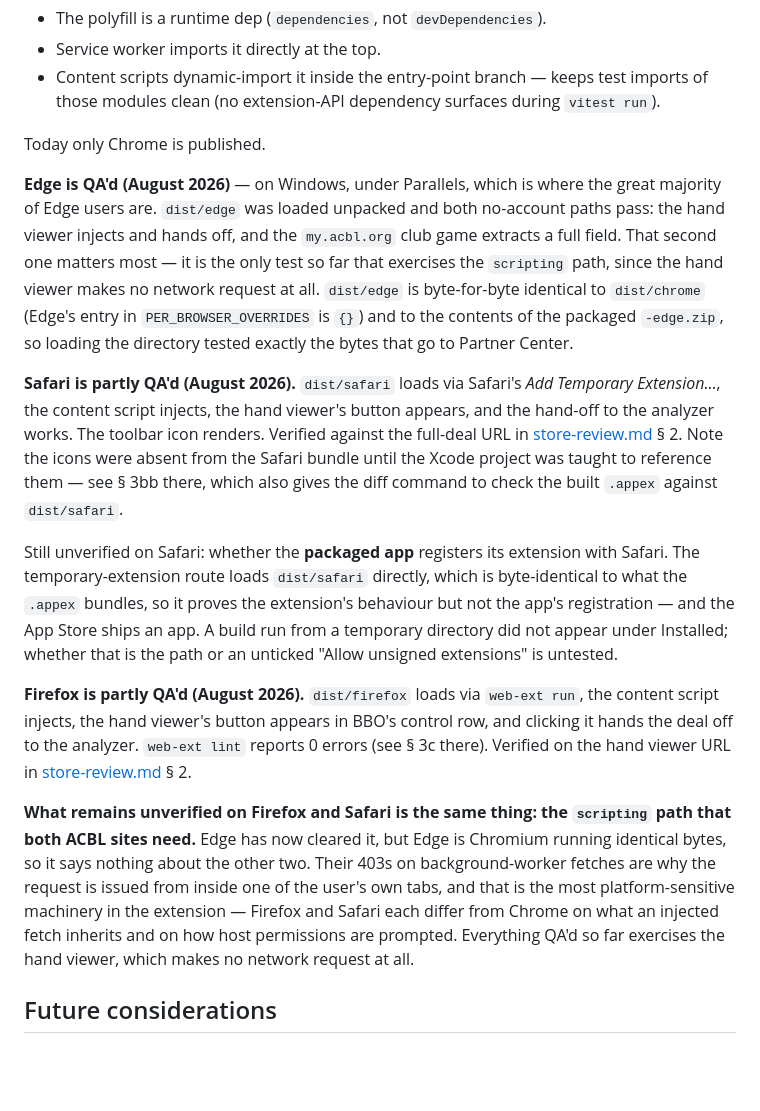
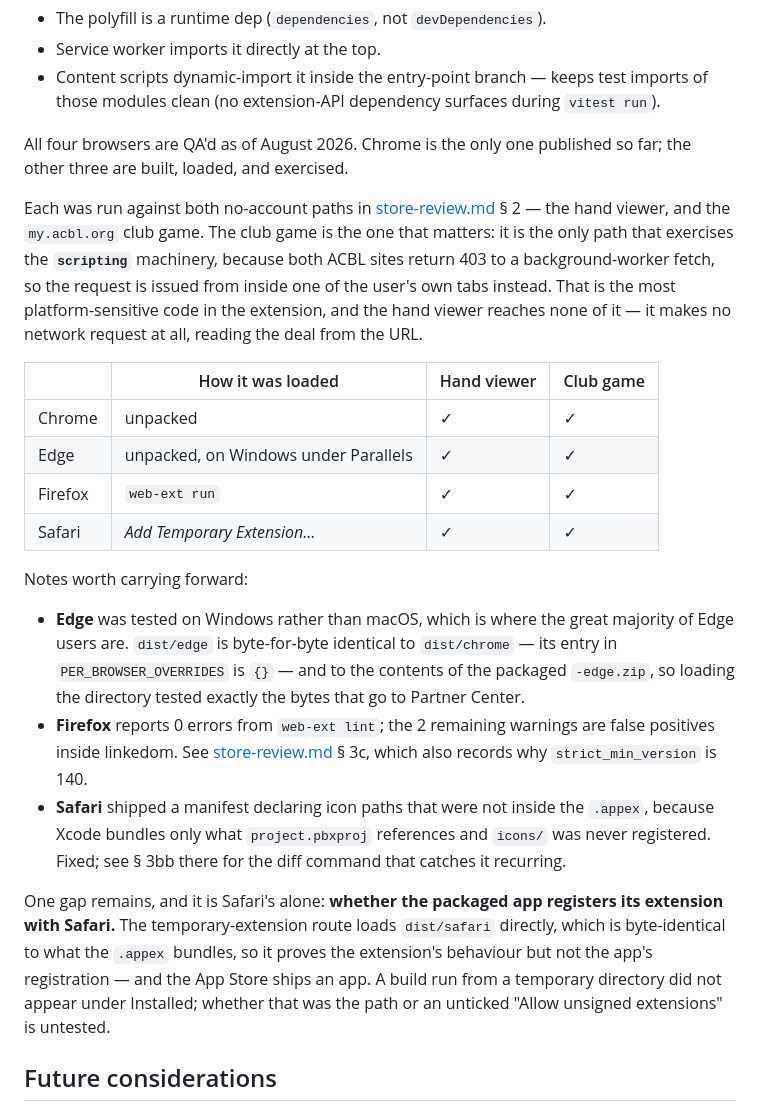
Before and after one commit to Rick-Wilson/acbl-live-fetch, a Markdown page: docs/architecture.md, the part around the change. Rendered like a GitHub page; blank space fills up the shorter version.

Commit message:
All four browsers pass both no-account tests
Firefox and Safari both extract the my.acbl.org club game, which closes
the last real cross-browser question: every browser has now exercised the
scripting path, not just the hand viewer. The hand viewer reads its deal
from the URL and makes no network request, so it never reached the code
that issues a fetch from inside the user's own tab.

Rewrote the cross-browser section as one record rather than the running
commentary it had become over the course of testing.

The one gap left is Safari's alone: whether the packaged app registers its
extension with Safari, as opposed to loading dist/safari directly.

Co-Authored-By: Claude Opus 5 (1M context) <noreply@anthropic.com>

```diff
--- a/docs/architecture.md
+++ b/docs/architecture.md
@@ -216,25 +216,45 @@ Source files use `browser.*` via `webextension-polyfill`:
 - Service worker imports it directly at the top.
 - Content scripts dynamic-import it inside the entry-point branch — keeps test imports of those modules clean (no extension-API dependency surfaces during `vitest run`).
 
-Today only Chrome is published.
+All four browsers are QA'd as of August 2026. Chrome is the only one published
+so far; the other three are built, loaded, and exercised.
 
-**Edge is QA'd (August 2026)** — on Windows, under Parallels, which is where
-the great majority of Edge users are. `dist/edge` was loaded unpacked and both
-no-account paths pass: the hand viewer injects and hands off, and the
-`my.acbl.org` club game extracts a full field. That second one matters most —
-it is the only test so far that exercises the `scripting` path, since the hand
-viewer makes no network request at all. `dist/edge` is byte-for-byte identical
-to `dist/chrome` (Edge's entry in `PER_BROWSER_OVERRIDES` is `{}`) and to the
-contents of the packaged `-edge.zip`, so loading the directory tested exactly
-the bytes that go to Partner Center.
+Each was run against both no-account paths in [store-review.md](store-review.md)
+§ 2 — the hand viewer, and the `my.acbl.org` club game. The club game is the one
+that matters: it is the only path that exercises the **`scripting`** machinery,
+because both ACBL sites return 403 to a background-worker fetch, so the request
+is issued from inside one of the user's own tabs instead. That is the most
+platform-sensitive code in the extension, and the hand viewer reaches none of it
+— it makes no network request at all, reading the deal from the URL.
 
-**Safari is partly QA'd (August 2026).** `dist/safari` loads via Safari's *Add Temporary Extension…*, the content script injects, the hand viewer's button appears, and the hand-off to the analyzer works. The toolbar icon renders. Verified against the full-deal URL in [store-review.md](store-review.md) § 2. Note the icons were absent from the Safari bundle until the Xcode project was taught to reference them — see § 3bb there, which also gives the diff command to check the built `.appex` against `dist/safari`.
+| | How it was loaded | Hand viewer | Club game |
+|---|---|---|---|
+| Chrome | unpacked | ✓ | ✓ |
+| Edge | unpacked, on Windows under Parallels | ✓ | ✓ |
+| Firefox | `web-ext run` | ✓ | ✓ |
+| Safari | *Add Temporary Extension…* | ✓ | ✓ |
 
-Still unverified on Safari: whether the **packaged app** registers its extension with Safari. The temporary-extension route loads `dist/safari` directly, which is byte-identical to what the `.appex` bundles, so it proves the extension's behaviour but not the app's registration — and the App Store ships an app. A build run from a temporary directory did not appear under Installed; whether that is the path or an unticked "Allow unsigned extensions" is untested.
+Notes worth carrying forward:
 
-**Firefox is partly QA'd (August 2026).** `dist/firefox` loads via `web-ext run`, the content script injects, the hand viewer's button appears in BBO's control row, and clicking it hands the deal off to the analyzer. `web-ext lint` reports 0 errors (see § 3c there). Verified on the hand viewer URL in [store-review.md](store-review.md) § 2.
+- **Edge** was tested on Windows rather than macOS, which is where the great
+  majority of Edge users are. `dist/edge` is byte-for-byte identical to
+  `dist/chrome` — its entry in `PER_BROWSER_OVERRIDES` is `{}` — and to the
+  contents of the packaged `-edge.zip`, so loading the directory tested exactly
+  the bytes that go to Partner Center.
+- **Firefox** reports 0 errors from `web-ext lint`; the 2 remaining warnings are
+  false positives inside linkedom. See [store-review.md](store-review.md) § 3c,
+  which also records why `strict_min_version` is 140.
+- **Safari** shipped a manifest declaring icon paths that were not inside the
+  `.appex`, because Xcode bundles only what `project.pbxproj` references and
+  `icons/` was never registered. Fixed; see § 3bb there for the diff command
+  that catches it recurring.
 
-**What remains unverified on Firefox and Safari is the same thing: the `scripting` path that both ACBL sites need.** Edge has now cleared it, but Edge is Chromium running identical bytes, so it says nothing about the other two. Their 403s on background-worker fetches are why the request is issued from inside one of the user's own tabs, and that is the most platform-sensitive machinery in the extension — Firefox and Safari each differ from Chrome on what an injected fetch inherits and on how host permissions are prompted. Everything QA'd so far exercises the hand viewer, which makes no network request at all.
+One gap remains, and it is Safari's alone: **whether the packaged app registers
+its extension with Safari.** The temporary-extension route loads `dist/safari`
+directly, which is byte-identical to what the `.appex` bundles, so it proves the
+extension's behaviour but not the app's registration — and the App Store ships
+an app. A build run from a temporary directory did not appear under Installed;
+whether that was the path or an unticked "Allow unsigned extensions" is untested.
 
 ## Future considerations
 
```
